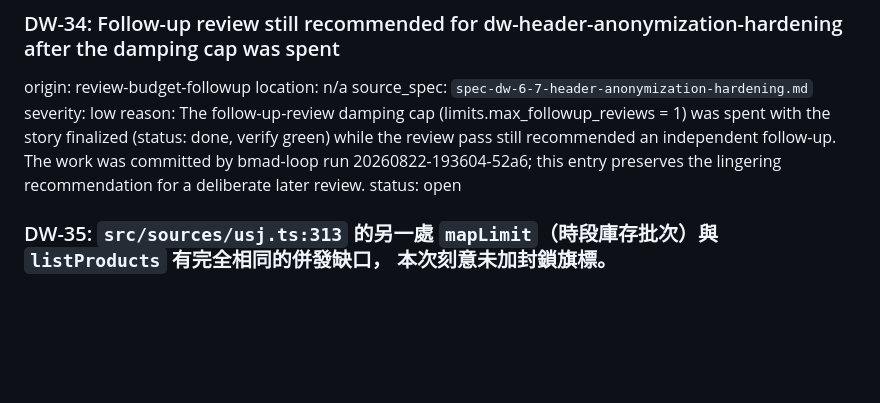
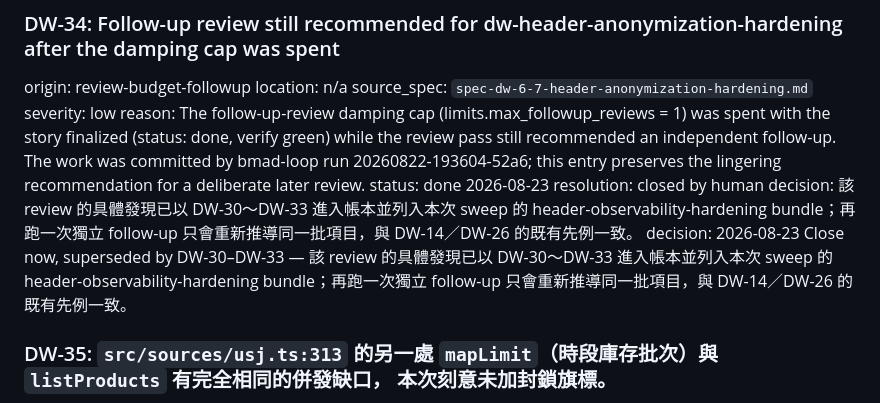
Before and after one commit to wisely051543/self-usj, a Markdown page: _bmad-output/implementation-artifacts/deferred-work.md, the part around the change. Rendered like a GitHub page; blank space fills up the shorter version.

Commit message:
chore(decisions): pre-answer DW-34

```diff
--- a/_bmad-output/implementation-artifacts/deferred-work.md
+++ b/_bmad-output/implementation-artifacts/deferred-work.md
@@ -303,7 +303,9 @@ location: n/a
 source_spec: `spec-dw-6-7-header-anonymization-hardening.md`
 severity: low
 reason: The follow-up-review damping cap (limits.max_followup_reviews = 1) was spent with the story finalized (status: done, verify green) while the review pass still recommended an independent follow-up. The work was committed by bmad-loop run 20260822-193604-52a6; this entry preserves the lingering recommendation for a deliberate later review.
-status: open
+status: done 2026-08-23
+resolution: closed by human decision: 該 review 的具體發現已以 DW-30～DW-33 進入帳本並列入本次 sweep 的 header-observability-hardening bundle；再跑一次獨立 follow-up 只會重新推導同一批項目，與 DW-14／DW-26 的既有先例一致。
+decision: 2026-08-23 Close now, superseded by DW-30–DW-33 — 該 review 的具體發現已以 DW-30～DW-33 進入帳本並列入本次 sweep 的 header-observability-hardening bundle；再跑一次獨立 follow-up 只會重新推導同一批項目，與 DW-14／DW-26 的既有先例一致。
 
 ### DW-35: `src/sources/usj.ts:313` 的另一處 `mapLimit`（時段庫存批次）與 `listProducts` 有完全相同的併發缺口， 本次刻意未加封鎖旗標。
 origin: spec-deferred f147c4bf3ccd
```
